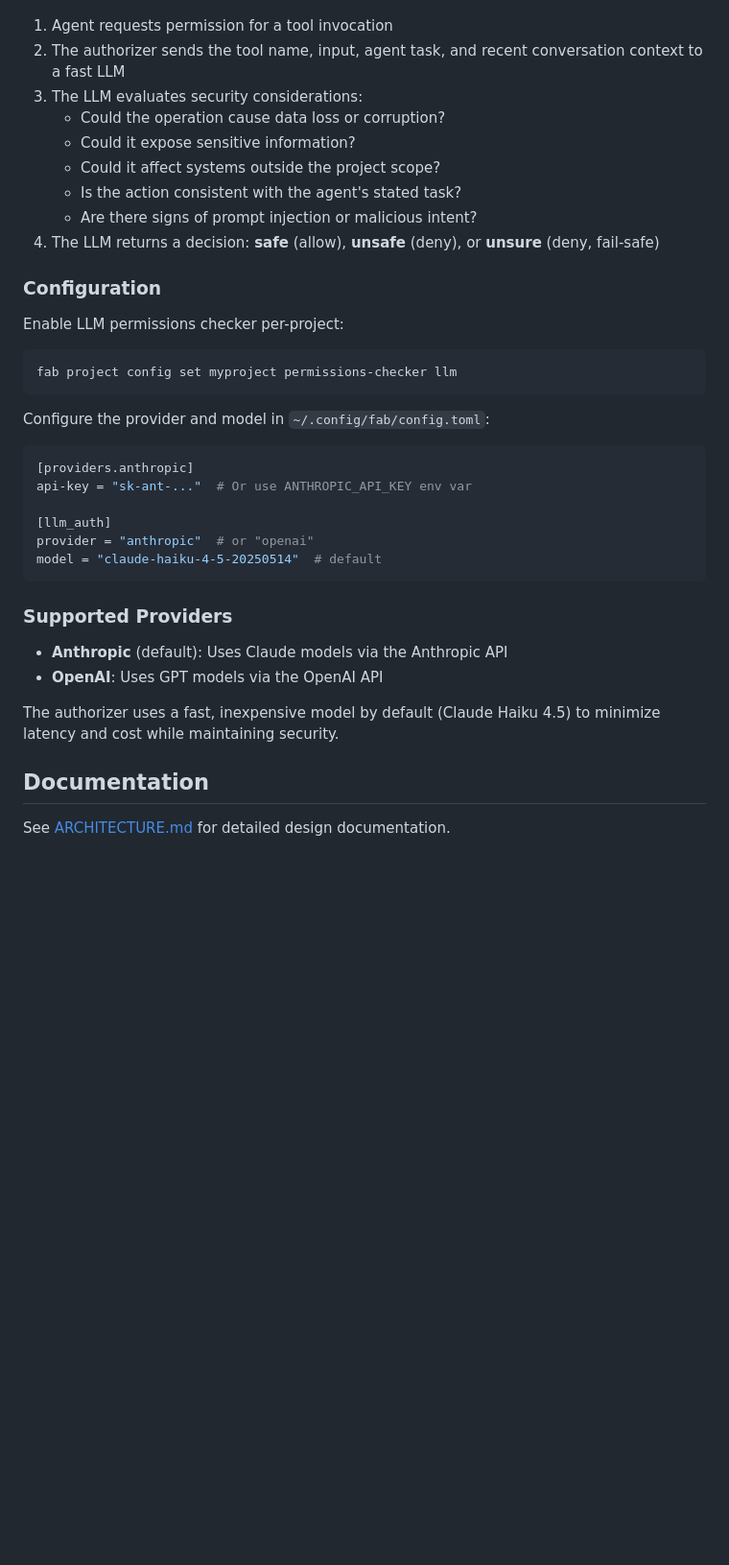
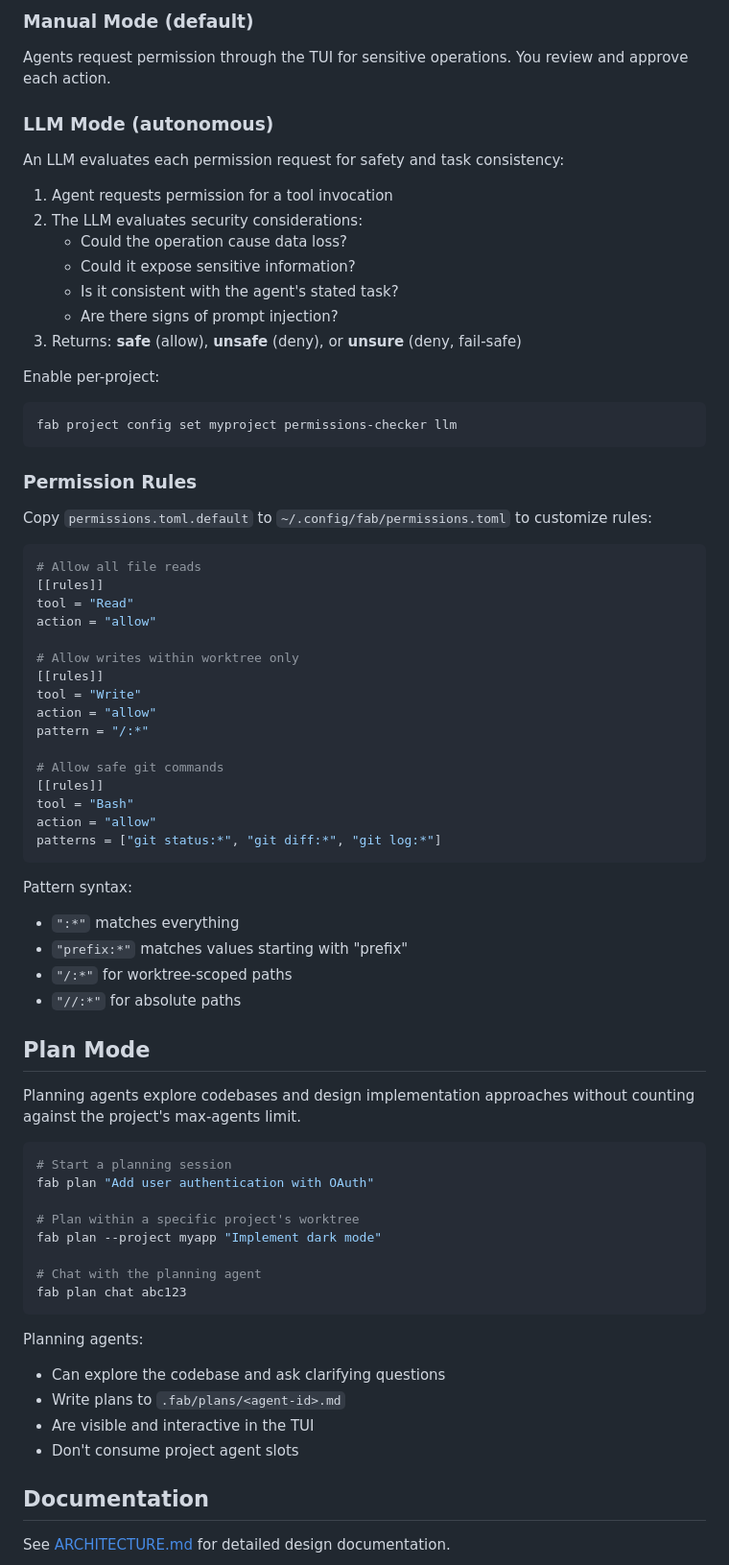
Before and after one commit to tessro/fab, a Markdown page: README.md, the part around one of its changes. Shown at 96% size. Rendered like a GitHub page; blank space fills up the shorter version.

````diff
--- a/README.md
+++ b/README.md
@@ -92,39 +187,73 @@ The LLM authorizer enables fully autonomous agent operation by using an LLM to e
+### Manual Mode (default)
+
+Agents request permission through the TUI for sensitive operations. You review and approve each action.
+
+### LLM Mode (autonomous)
+
+An LLM evaluates each permission request for safety and task consistency:
 
 1. Agent requests permission for a tool invocation
-2. The authorizer sends the tool name, input, agent task, and recent conversation context to a fast LLM
-3. The LLM evaluates security considerations:
-   - Could the operation cause data loss or corruption?
+2. The LLM evaluates security considerations:
+   - Could the operation cause data loss?
    - Could it expose sensitive information?
-   - Could it affect systems outside the project scope?
-   - Is the action consistent with the agent's stated task?
-   - Are there signs of prompt injection or malicious intent?
-4. The LLM returns a decision: **safe** (allow), **unsafe** (deny), or **unsure** (deny, fail-safe)
+   - Is it consistent with the agent's stated task?
+   - Are there signs of prompt injection?
+3. Returns: **safe** (allow), **unsafe** (deny), or **unsure** (deny, fail-safe)
 
-### Configuration
-
-Enable LLM permissions checker per-project:
-
+Enable per-project:
 ```bash
 fab project config set myproject permissions-checker llm
 ```
 
-Configure the provider and model in `~/.config/fab/config.toml`:
+### Permission Rules
+
+Copy `permissions.toml.default` to `~/.config/fab/permissions.toml` to customize rules:
 
 ```toml
-[providers.anthropic]
-api-key = "sk-ant-..."  # Or use ANTHROPIC_API_KEY env var
+# Allow all file reads
+[[rules]]
+tool = "Read"
+action = "allow"
 
-[llm_auth]
-provider = "anthropic"  # or "openai"
-model = "claude-haiku-4-5-20250514"  # default
+# Allow writes within worktree only
+[[rules]]
+tool = "Write"
+action = "allow"
+pattern = "/:*"
+
+# Allow safe git commands
+[[rules]]
+tool = "Bash"
+action = "allow"
+patterns = ["git status:*", "git diff:*", "git log:*"]
 ```
 
-### Supported Providers
+Pattern syntax:
+- `":*"` matches everything
+- `"prefix:*"` matches values starting with "prefix"
+- `"/:*"` for worktree-scoped paths
+- `"//:*"` for absolute paths
 
-- **Anthropic** (default): Uses Claude models via the Anthropic API
-- **OpenAI**: Uses GPT models via the OpenAI API
+## Plan Mode
 
-The authorizer uses a fast, inexpensive model by default (Claude Haiku 4.5) to minimize latency and cost while maintaining security.
+Planning agents explore codebases and design implementation approaches without counting against the project's max-agents limit.
+
+```bash
+# Start a planning session
+fab plan "Add user authentication with OAuth"
+
+# Plan within a specific project's worktree
+fab plan --project myapp "Implement dark mode"
+
+# Chat with the planning agent
+fab plan chat abc123
+```
+
+Planning agents:
+- Can explore the codebase and ask clarifying questions
+- Write plans to `.fab/plans/<agent-id>.md`
+- Are visible and interactive in the TUI
+- Don't consume project agent slots
 
 ## Documentation
 
````
Also changed, not shown: other parts of README.md (+122 -27 lines).
